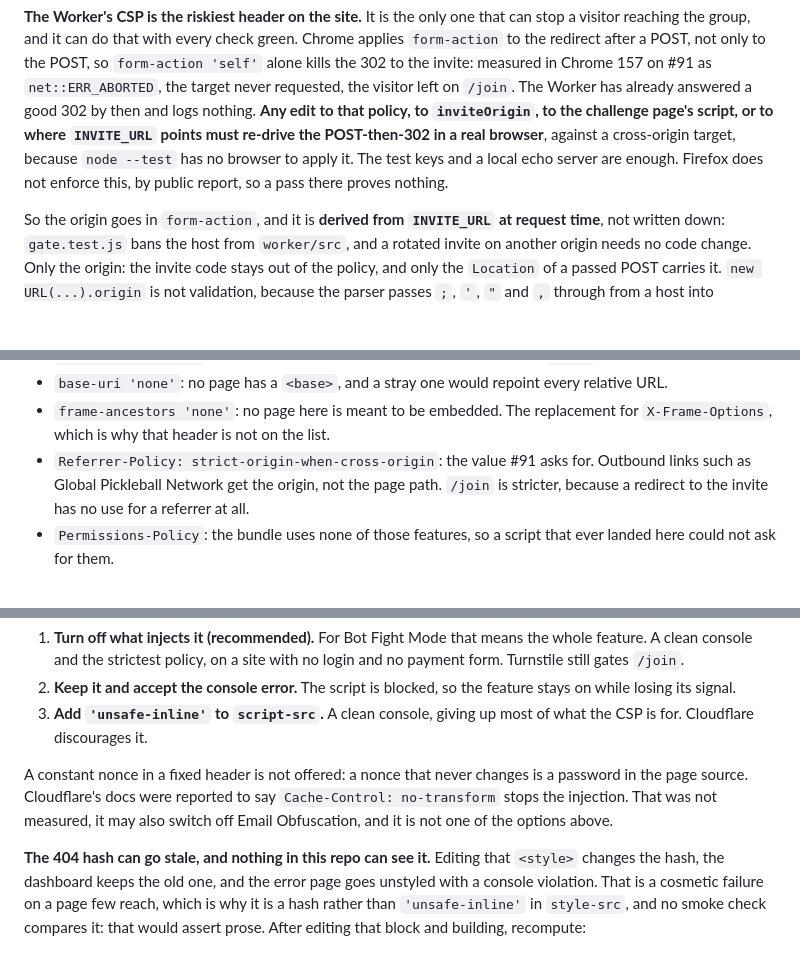
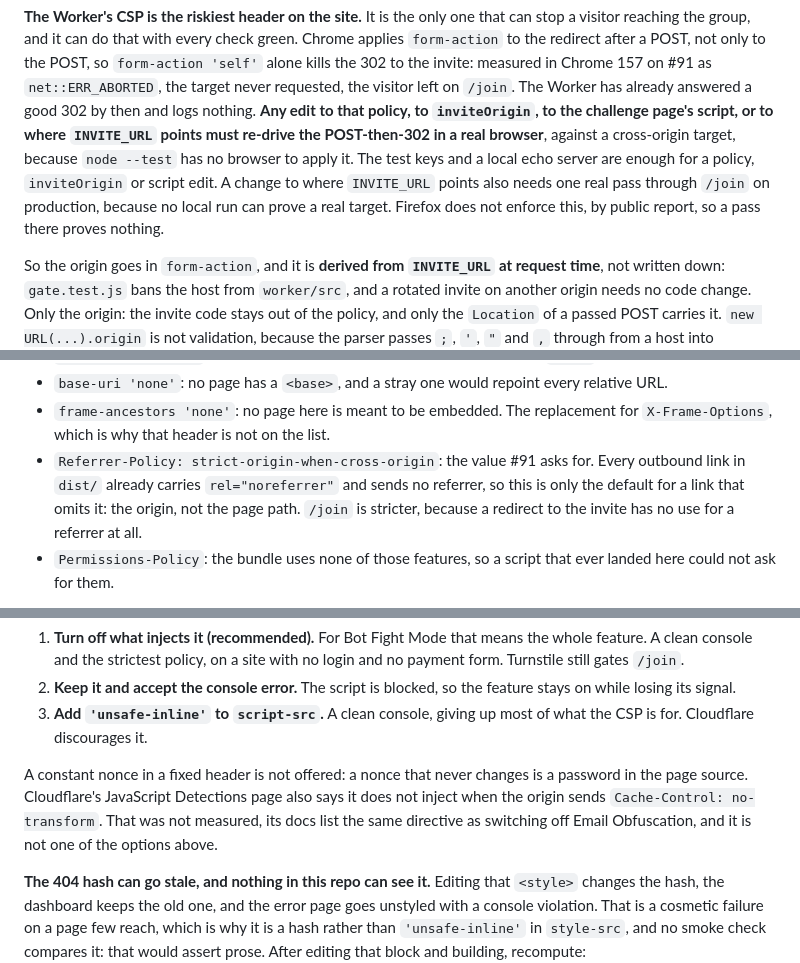
Before and after one commit to GeoBradDev/GatewaySmashPickleball, a Markdown page: CLAUDE.md, 3 parts joined by grey strips. Rendered like a GitHub page; blank space fills up the shorter version.

Commit message:
docs: correct three more security header statements
Co-Authored-By: Claude Opus 5.5 <noreply@anthropic.com>
Claude-Session: https://claude.ai/code/session_01AELE7jtMdRUDmHHrJB5JeQ

```diff
--- a/CLAUDE.md
+++ b/CLAUDE.md
@@ -983,7 +983,9 @@ The Worker has already answered a good 302 by then and logs nothing. **Any edit
 policy, to `inviteOrigin`, to the challenge page's script, or to where `INVITE_URL`
 points must re-drive the POST-then-302 in a real browser**, against a cross-origin
 target, because `node --test` has no browser to apply it. The test keys and a local
-echo server are enough. Firefox does not enforce this, by public report, so a pass there
+echo server are enough for a policy, `inviteOrigin` or script edit. A change to where
+`INVITE_URL` points also needs one real pass through `/join` on production, because no
+local run can prove a real target. Firefox does not enforce this, by public report, so a pass there
 proves nothing.
 
 So the origin goes in `form-action`, and it is **derived from `INVITE_URL` at request
@@ -1065,8 +1068,9 @@ Permissions-Policy: camera=(), microphone=(), geolocation=(), payment=(), usb=()
   URL.
 - `frame-ancestors 'none'`: no page here is meant to be embedded. The replacement for
   `X-Frame-Options`, which is why that header is not on the list.
-- `Referrer-Policy: strict-origin-when-cross-origin`: the value #91 asks for. Outbound
-  links such as Global Pickleball Network get the origin, not the page path. `/join` is
+- `Referrer-Policy: strict-origin-when-cross-origin`: the value #91 asks for. Every
+  outbound link in `dist/` already carries `rel="noreferrer"` and sends no referrer, so
+  this is only the default for a link that omits it: the origin, not the page path. `/join` is
   stricter, because a redirect to the invite has no use for a referrer at all.
 - `Permissions-Policy`: the bundle uses none of those features, so a script that ever
   landed here could not ask for them.
@@ -1096,9 +1100,10 @@ the docs make it a separate setting, which changes what the first option costs.
    the CSP is for. Cloudflare discourages it.
 
 A constant nonce in a fixed header is not offered: a nonce that never changes is a
-password in the page source. Cloudflare's docs were reported to say `Cache-Control:
-no-transform` stops the injection. That was not measured, it may also switch off Email
-Obfuscation, and it is not one of the options above.
+password in the page source. Cloudflare's JavaScript Detections page also says it does
+not inject when the origin sends `Cache-Control: no-transform`. That was not measured,
+its docs list the same directive as switching off Email Obfuscation, and it is not one of
+the options above.
 
 **The 404 hash can go stale, and nothing in this repo can see it.** Editing that
 `<style>` changes the hash, the dashboard keeps the old one, and the error page goes
```
Also changed, not shown: other parts of CLAUDE.md (+2 -1 lines), worker/README.md (+1 -2 lines).
